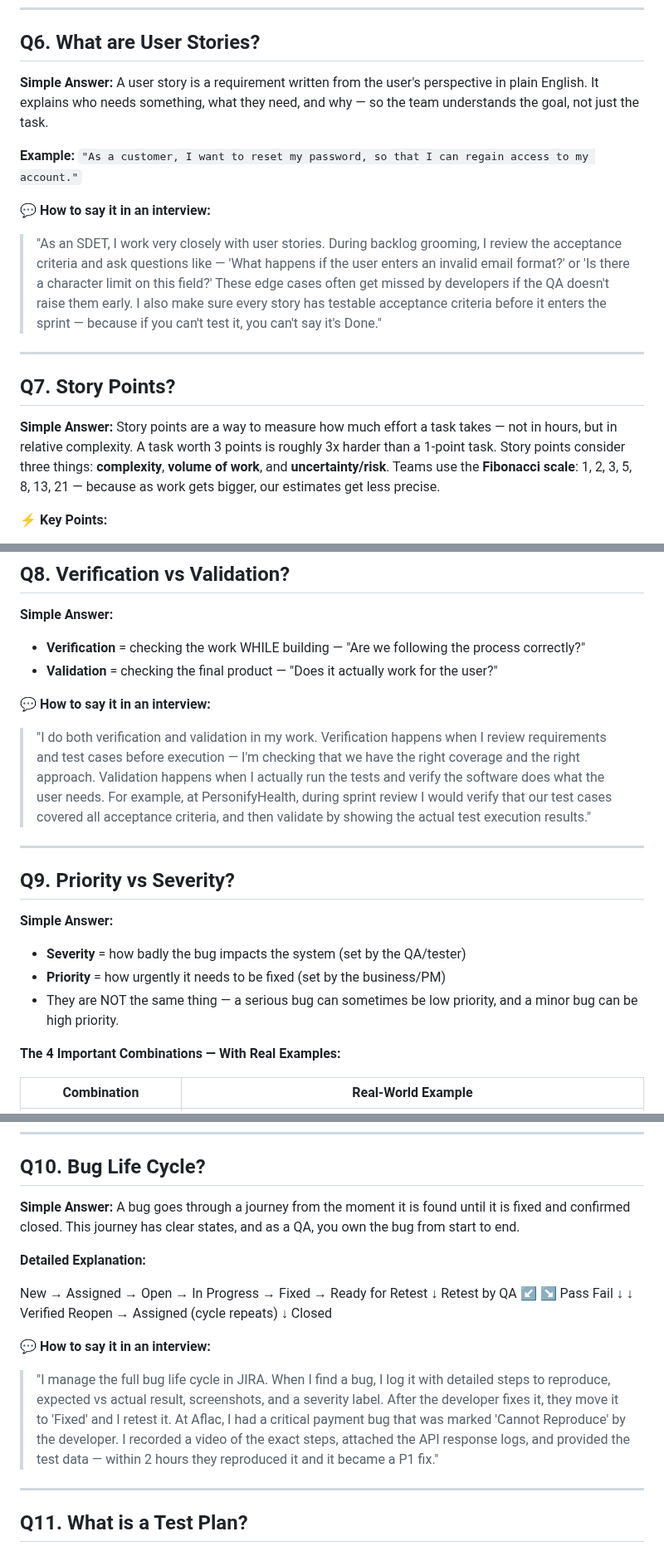
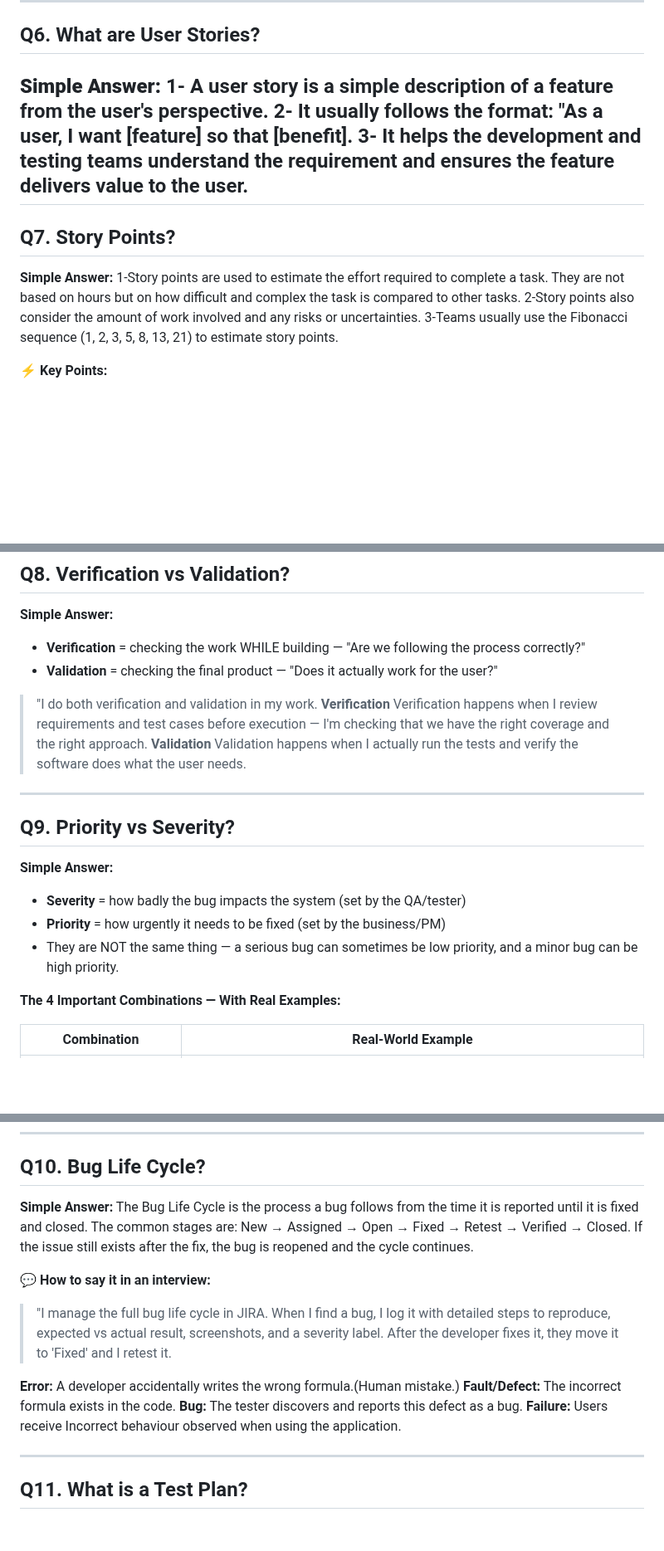
Before and after one commit to vogueversestudio-sys/interview-sdet-qa, a Markdown page: 07_Review_Agile_SDLC_Framework.md, 3 parts joined by grey strips. Shown at 83% size. Rendered like a GitHub page; blank space fills up the shorter version.

Commit message:
Update Agile SDLC Framework content for clarity
Revised definitions and explanations for user stories, story points, verification, validation, and the bug life cycle. Improved clarity and conciseness in interview response examples.

```diff
--- a/07_Review_Agile_SDLC_Framework.md
+++ b/07_Review_Agile_SDLC_Framework.md
@@ -132,20 +132,17 @@ in test automation, popular patterns include Page Object Model (POM), Factory Pa
 ## Q6. What are User Stories?
 
 **Simple Answer:**
-A user story is a requirement written from the user's perspective in plain English. It explains who needs something, what they need, and why — so the team understands the goal, not just the task.
-
-**Example:** `"As a customer, I want to reset my password, so that I can regain access to my account."`
-
-**💬 How to say it in an interview:**
-> "As an SDET, I work very closely with user stories. During backlog grooming, I review the acceptance criteria and ask questions like — 'What happens if the user enters an invalid email format?' or 'Is there a character limit on this field?' These edge cases often get missed by developers if the QA doesn't raise them early. I also make sure every story has testable acceptance criteria before it enters the sprint — because if you can't test it, you can't say it's Done."
-
+1- A user story is a simple description of a feature from the user's perspective.
+2- It usually follows the format: "As a user, I want [feature] so that [benefit].
+3- It helps the development and testing teams understand the requirement and ensures the feature delivers value to the user.
 ---
 
 ## Q7. Story Points?
 
 **Simple Answer:**
-Story points are a way to measure how much effort a task takes — not in hours, but in relative complexity. A task worth 3 points is roughly 3x harder than a 1-point task.
-Story points consider three things: **complexity**, **volume of work**, and **uncertainty/risk**. Teams use the **Fibonacci scale**: 1, 2, 3, 5, 8, 13, 21 — because as work gets bigger, our estimates get less precise.
+1-Story points are used to estimate the effort required to complete a task. They are not based on hours but on how difficult and complex the task is compared to other tasks.
+2-Story points also consider the amount of work involved and any risks or uncertainties.
+3-Teams usually use the Fibonacci sequence (1, 2, 3, 5, 8, 13, 21) to estimate story points.
 
 **⚡ Key Points:**
 - Story points = effort, not time
@@ -161,8 +158,9 @@ Story points consider three things: **complexity**, **volume of work**, and **un
 - **Verification** = checking the work WHILE building — "Are we following the process correctly?"
 - **Validation** = checking the final product — "Does it actually work for the user?"
 
-**💬 How to say it in an interview:**
-> "I do both verification and validation in my work. Verification happens when I review requirements and test cases before execution — I'm checking that we have the right coverage and the right approach. Validation happens when I actually run the tests and verify the software does what the user needs. For example, at PersonifyHealth, during sprint review I would verify that our test cases covered all acceptance criteria, and then validate by showing the actual test execution results."
+> "I do both verification and validation in my work.
+**Verification** Verification happens when I review requirements and test cases before execution — I'm checking that we have the right coverage and the right approach.
+**Validation** Validation happens when I actually run the tests and verify the software does what the user needs.
 
 
 ---
@@ -173,7 +171,6 @@ Story points consider three things: **complexity**, **volume of work**, and **un
 - **Severity** = how badly the bug impacts the system (set by the QA/tester)
 - **Priority** = how urgently it needs to be fixed (set by the business/PM)
 - They are NOT the same thing — a serious bug can sometimes be low priority, and a minor bug can be high priority.
-
 
 
 **The 4 Important Combinations — With Real Examples:**
@@ -190,22 +187,16 @@ Story points consider three things: **complexity**, **volume of work**, and **un
 ## Q10. Bug Life Cycle?
 
 **Simple Answer:**
-A bug goes through a journey from the moment it is found until it is fixed and confirmed closed. This journey has clear states, and as a QA, you own the bug from start to end.
-
-**Detailed Explanation:**
-
-New → Assigned → Open → In Progress → Fixed → Ready for Retest
-                                                      ↓
-                                               Retest by QA
-                                              ↙           ↘
-                                          Pass             Fail
-                                            ↓                ↓
-                                         Verified          Reopen → Assigned (cycle repeats)
-                                            ↓
-                                         Closed
+The Bug Life Cycle is the process a bug follows from the time it is reported until it is fixed and closed. The common stages are: New → Assigned → Open → Fixed → Retest → Verified → Closed. If the issue still exists after the fix, the bug is reopened and the cycle continues.
 
 **💬 How to say it in an interview:**
-> "I manage the full bug life cycle in JIRA. When I find a bug, I log it with detailed steps to reproduce, expected vs actual result, screenshots, and a severity label. After the developer fixes it, they move it to 'Fixed' and I retest it. At Aflac, I had a critical payment bug that was marked 'Cannot Reproduce' by the developer. I recorded a video of the exact steps, attached the API response logs, and provided the test data — within 2 hours they reproduced it and it became a P1 fix."
+> "I manage the full bug life cycle in JIRA. When I find a bug, I log it with detailed steps to reproduce, expected vs actual result, screenshots, and a severity label.
+>  After the developer fixes it, they move it to 'Fixed' and I retest it.
+
+**Error:** A developer accidentally writes the wrong formula.(Human mistake.)
+**Fault/Defect:** The incorrect formula exists in the code.
+**Bug:** The tester discovers and reports this defect as a bug.
+**Failure:** Users receive Incorrect behaviour observed when using the application.
 
 
 ---
```
